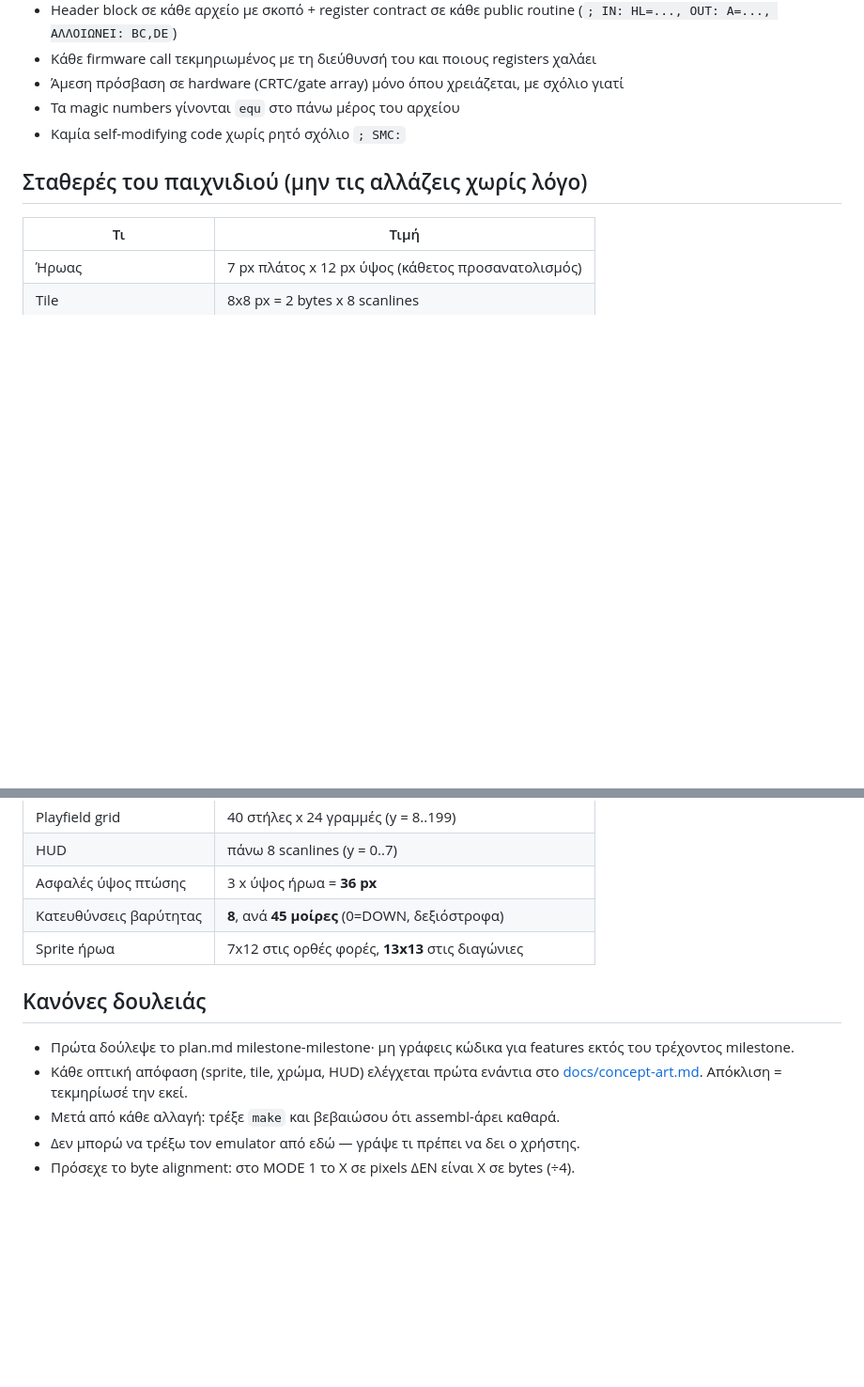
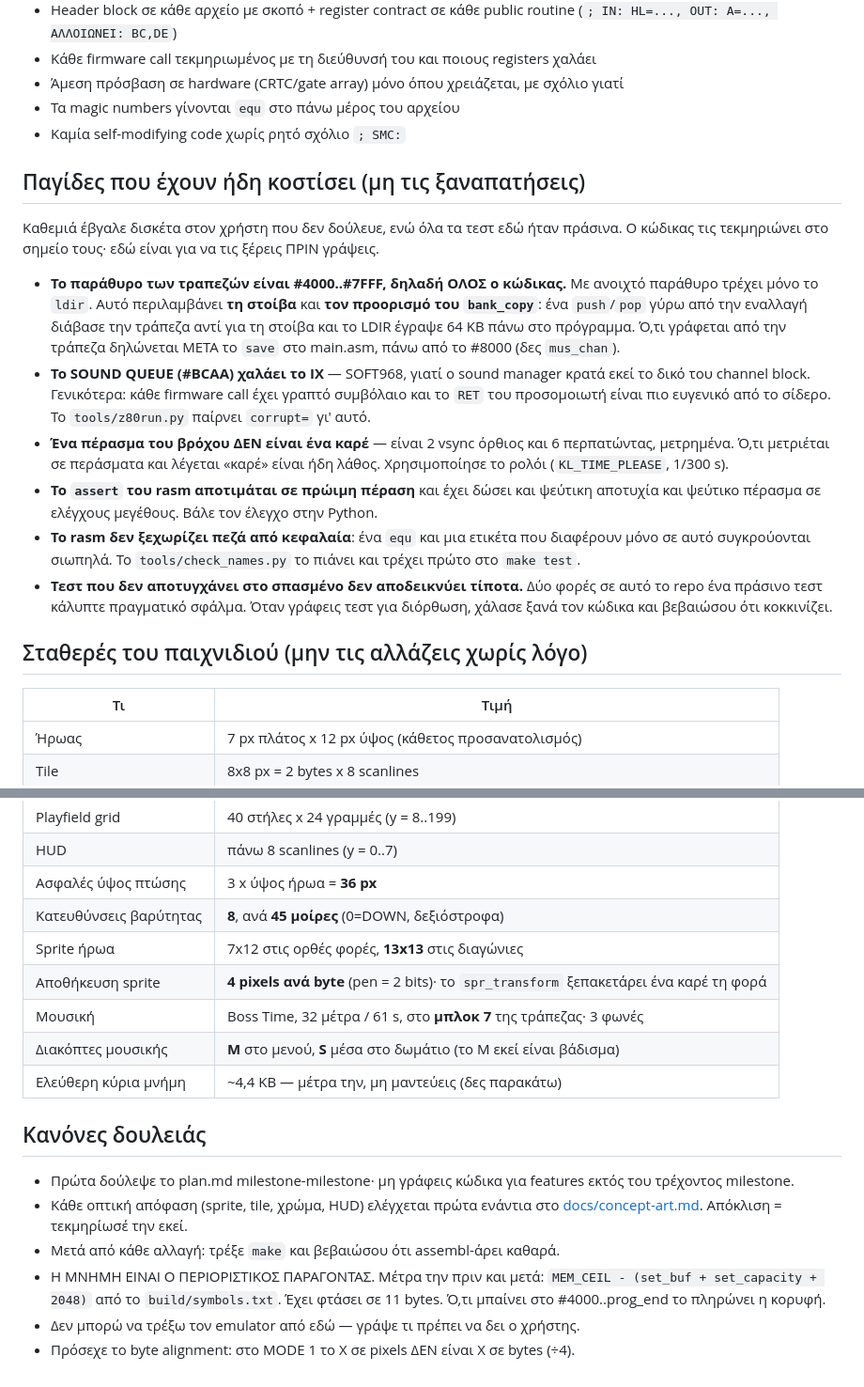
Before and after one commit to vaspervnp/GravassistCPC, a Markdown page: CLAUDE.md, 2 parts joined by grey strips. Shown at 94% size. Drawn GitHub-style; blank space fills up the shorter version.

```diff
--- a/CLAUDE.md
+++ b/CLAUDE.md
@@ -100,6 +112,33 @@ build/              παράγωγα (μην τα commit-άρεις)
 - Τα magic numbers γίνονται `equ` στο πάνω μέρος του αρχείου
 - Καμία self-modifying code χωρίς ρητό σχόλιο `; SMC:`
 
+## Παγίδες που έχουν ήδη κοστίσει (μη τις ξαναπατήσεις)
+Καθεμιά έβγαλε δισκέτα στον χρήστη που δεν δούλευε, ενώ όλα τα τεστ εδώ ήταν
+πράσινα. Ο κώδικας τις τεκμηριώνει στο σημείο τους· εδώ είναι για να τις ξέρεις
+ΠΡΙΝ γράψεις.
+
+- **Το παράθυρο των τραπεζών είναι #4000..#7FFF, δηλαδή ΟΛΟΣ ο κώδικας.** Με
+  ανοιχτό παράθυρο τρέχει μόνο το `ldir`. Αυτό περιλαμβάνει **τη στοίβα** και
+  **τον προορισμό του `bank_copy`**: ένα `push`/`pop` γύρω από την εναλλαγή
+  διάβασε την τράπεζα αντί για τη στοίβα και το LDIR έγραψε 64 KB πάνω στο
+  πρόγραμμα. Ό,τι γράφεται από την τράπεζα δηλώνεται ΜΕΤΑ το `save` στο
+  main.asm, πάνω από το #8000 (δες `mus_chan`).
+- **Το SOUND QUEUE (#BCAA) χαλάει το IX** — SOFT968, γιατί ο sound manager
+  κρατά εκεί το δικό του channel block. Γενικότερα: κάθε firmware call έχει
+  γραπτό συμβόλαιο και το `RET` του προσομοιωτή είναι πιο ευγενικό από το
+  σίδερο. Το `tools/z80run.py` παίρνει `corrupt=` γι' αυτό.
+- **Ένα πέρασμα του βρόχου ΔΕΝ είναι ένα καρέ** — είναι 2 vsync όρθιος και 6
+  περπατώντας, μετρημένα. Ό,τι μετριέται σε περάσματα και λέγεται «καρέ» είναι
+  ήδη λάθος. Χρησιμοποίησε το ρολόι (`KL_TIME_PLEASE`, 1/300 s).
+- **Το `assert` του rasm αποτιμάται σε πρώιμη πέραση** και έχει δώσει και ψεύτικη
+  αποτυχία και ψεύτικο πέρασμα σε ελέγχους μεγέθους. Βάλε τον έλεγχο στην Python.
+- **Το rasm δεν ξεχωρίζει πεζά από κεφαλαία**: ένα `equ` και μια ετικέτα που
+  διαφέρουν μόνο σε αυτό συγκρούονται σιωπηλά. Το `tools/check_names.py` το πιάνει
+  και τρέχει πρώτο στο `make test`.
+- **Τεστ που δεν αποτυγχάνει στο σπασμένο δεν αποδεικνύει τίποτα.** Δύο φορές σε
+  αυτό το repo ένα πράσινο τεστ κάλυπτε πραγματικό σφάλμα. Όταν γράφεις τεστ για
+  διόρθωση, χάλασε ξανά τον κώδικα και βεβαιώσου ότι κοκκινίζει.
+
 ## Σταθερές του παιχνιδιού (μην τις αλλάζεις χωρίς λόγο)
 | Τι | Τιμή |
 |---|---|
@@ -110,6 +149,10 @@ build/              παράγωγα (μην τα commit-άρεις)
 | Ασφαλές ύψος πτώσης | 3 x ύψος ήρωα = **36 px** |
 | Κατευθύνσεις βαρύτητας | **8**, ανά **45 μοίρες** (0=DOWN, δεξιόστροφα) |
 | Sprite ήρωα | 7x12 στις ορθές φορές, **13x13** στις διαγώνιες |
+| Αποθήκευση sprite | **4 pixels ανά byte** (pen = 2 bits)· το `spr_transform` ξεπακετάρει ένα καρέ τη φορά |
+| Μουσική | Boss Time, 32 μέτρα / 61 s, στο **μπλοκ 7** της τράπεζας· 3 φωνές |
+| Διακόπτες μουσικής | **M** στο μενού, **S** μέσα στο δωμάτιο (το M εκεί είναι βάδισμα) |
+| Ελεύθερη κύρια μνήμη | ~4,4 KB — μέτρα την, μη μαντεύεις (δες παρακάτω) |
 
 ## Κανόνες δουλειάς
 - Πρώτα δούλεψε το plan.md milestone-milestone· μη γράφεις κώδικα για features
@@ -117,5 +160,8 @@ build/              παράγωγα (μην τα commit-άρεις)
 - Κάθε οπτική απόφαση (sprite, tile, χρώμα, HUD) ελέγχεται πρώτα ενάντια στο
   [docs/concept-art.md](docs/concept-art.md). Απόκλιση = τεκμηρίωσέ την εκεί.
 - Μετά από κάθε αλλαγή: τρέξε `make` και βεβαιώσου ότι assembl-άρει καθαρά.
+- Η ΜΝΗΜΗ ΕΙΝΑΙ Ο ΠΕΡΙΟΡΙΣΤΙΚΟΣ ΠΑΡΑΓΟΝΤΑΣ. Μέτρα την πριν και μετά:
+  `MEM_CEIL - (set_buf + set_capacity + 2048)` από το `build/symbols.txt`.
+  Έχει φτάσει σε 11 bytes. Ό,τι μπαίνει στο #4000..prog_end το πληρώνει η κορυφή.
 - Δεν μπορώ να τρέξω τον emulator από εδώ — γράψε τι πρέπει να δει ο χρήστης.
 - Πρόσεχε το byte alignment: στο MODE 1 το X σε pixels ΔΕΝ είναι X σε bytes (÷4).
```
Also changed, not shown: other parts of CLAUDE.md (+19 -7 lines).
